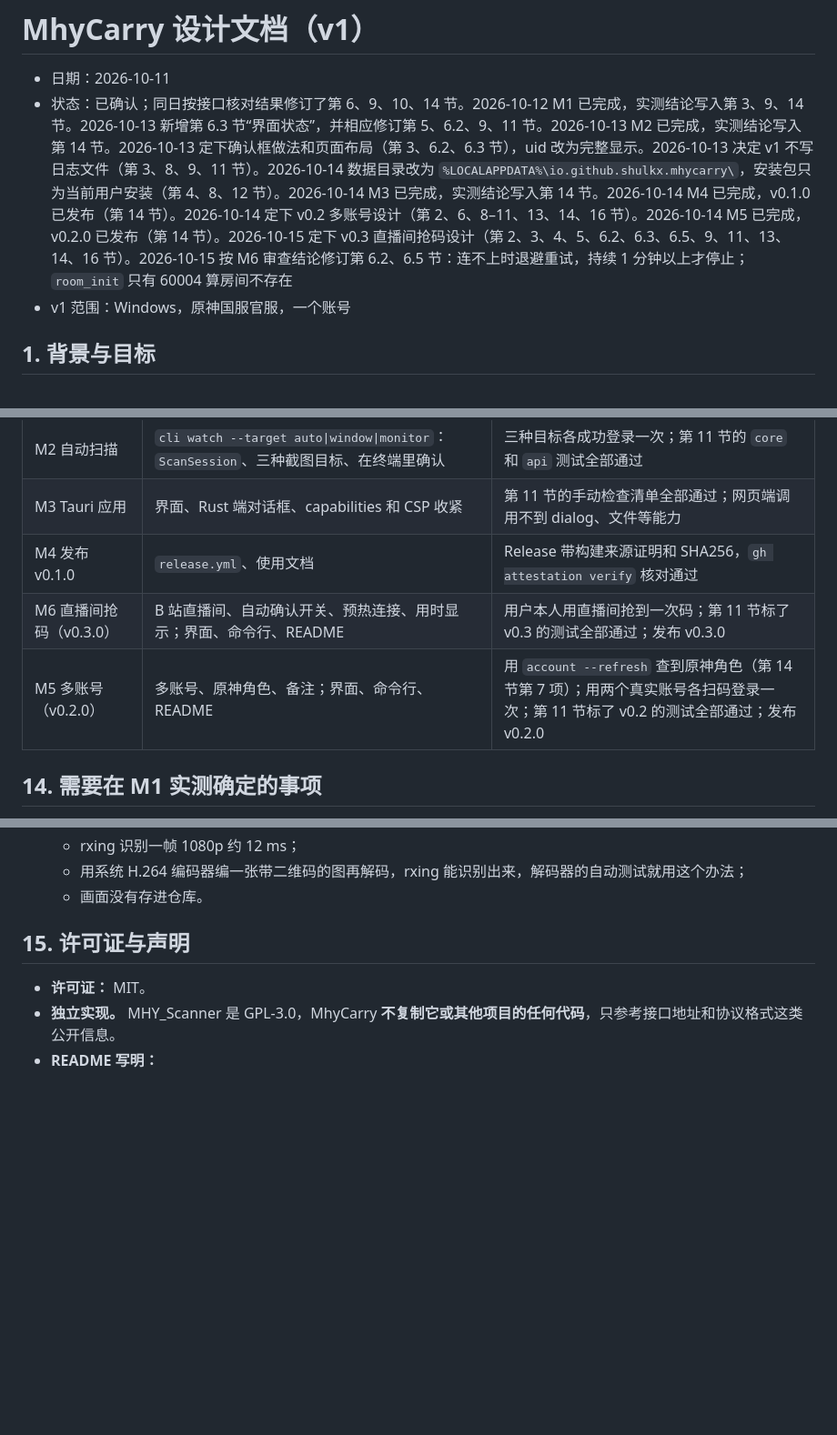
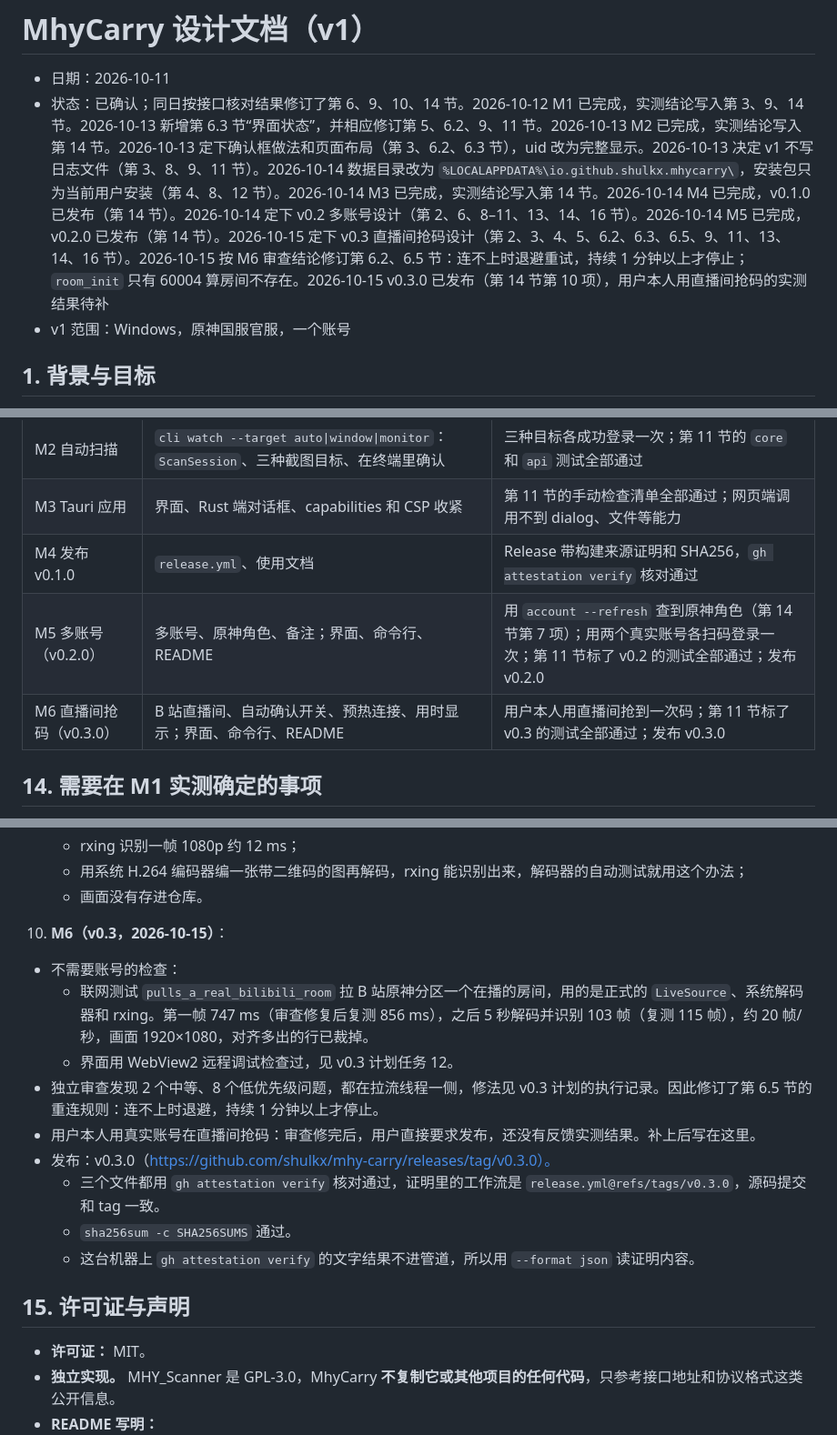
Before and after one commit to shulkx/mhy-carry, a Markdown page: docs/design/2026-10-11-mhy-carry-design.md, 3 parts joined by grey strips. Shown at 91% size. Rendered like a GitHub page; blank space fills up the shorter version.

```diff
--- a/docs/design/2026-10-11-mhy-carry-design.md
+++ b/docs/design/2026-10-11-mhy-carry-design.md
@@ -1,7 +1,7 @@
 # MhyCarry 设计文档（v1）
 
 - 日期：2026-10-11
-- 状态：已确认；同日按接口核对结果修订了第 6、9、10、14 节。2026-10-12 M1 已完成，实测结论写入第 3、9、14 节。2026-10-13 新增第 6.3 节“界面状态”，并相应修订第 5、6.2、9、11 节。2026-10-13 M2 已完成，实测结论写入第 14 节。2026-10-13 定下确认框做法和页面布局（第 3、6.2、6.3 节），uid 改为完整显示。2026-10-13 决定 v1 不写日志文件（第 3、8、9、11 节）。2026-10-14 数据目录改为 `%LOCALAPPDATA%\io.github.shulkx.mhycarry\`，安装包只为当前用户安装（第 4、8、12 节）。2026-10-14 M3 已完成，实测结论写入第 14 节。2026-10-14 M4 已完成，v0.1.0 已发布（第 14 节）。2026-10-14 定下 v0.2 多账号设计（第 2、6、8–11、13、14、16 节）。2026-10-14 M5 已完成，v0.2.0 已发布（第 14 节）。2026-10-15 定下 v0.3 直播间抢码设计（第 2、3、4、5、6.2、6.3、6.5、9、11、13、14、16 节）。2026-10-15 按 M6 审查结论修订第 6.2、6.5 节：连不上时退避重试，持续 1 分钟以上才停止；`room_init` 只有 60004 算房间不存在
+- 状态：已确认；同日按接口核对结果修订了第 6、9、10、14 节。2026-10-12 M1 已完成，实测结论写入第 3、9、14 节。2026-10-13 新增第 6.3 节“界面状态”，并相应修订第 5、6.2、9、11 节。2026-10-13 M2 已完成，实测结论写入第 14 节。2026-10-13 定下确认框做法和页面布局（第 3、6.2、6.3 节），uid 改为完整显示。2026-10-13 决定 v1 不写日志文件（第 3、8、9、11 节）。2026-10-14 数据目录改为 `%LOCALAPPDATA%\io.github.shulkx.mhycarry\`，安装包只为当前用户安装（第 4、8、12 节）。2026-10-14 M3 已完成，实测结论写入第 14 节。2026-10-14 M4 已完成，v0.1.0 已发布（第 14 节）。2026-10-14 定下 v0.2 多账号设计（第 2、6、8–11、13、14、16 节）。2026-10-14 M5 已完成，v0.2.0 已发布（第 14 节）。2026-10-15 定下 v0.3 直播间抢码设计（第 2、3、4、5、6.2、6.3、6.5、9、11、13、14、16 节）。2026-10-15 按 M6 审查结论修订第 6.2、6.5 节：连不上时退避重试，持续 1 分钟以上才停止；`room_init` 只有 60004 算房间不存在。2026-10-15 v0.3.0 已发布（第 14 节第 10 项），用户本人用直播间抢码的实测结果待补
 - v1 范围：Windows，原神国服官服，一个账号
 
 ## 1. 背景与目标
@@ -627,8 +627,8 @@ v1 不写日志文件：出错原因和错误码直接显示在界面上和命
 | M2 自动扫描 | `cli watch --target auto\|window\|monitor`：`ScanSession`、三种截图目标、在终端里确认 | 三种目标各成功登录一次；第 11 节的 `core` 和 `api` 测试全部通过 |
 | M3 Tauri 应用 | 界面、Rust 端对话框、capabilities 和 CSP 收紧 | 第 11 节的手动检查清单全部通过；网页端调用不到 dialog、文件等能力 |
 | M4 发布 v0.1.0 | `release.yml`、使用文档 | Release 带构建来源证明和 SHA256，`gh attestation verify` 核对通过 |
+| M5 多账号（v0.2.0） | 多账号、原神角色、备注；界面、命令行、README | 用 `account --refresh` 查到原神角色（第 14 节第 7 项）；用两个真实账号各扫码登录一次；第 11 节标了 v0.2 的测试全部通过；发布 v0.2.0 |
 | M6 直播间抢码（v0.3.0） | B 站直播间、自动确认开关、预热连接、用时显示；界面、命令行、README | 用户本人用直播间抢到一次码；第 11 节标了 v0.3 的测试全部通过；发布 v0.3.0 |
-| M5 多账号（v0.2.0） | 多账号、原神角色、备注；界面、命令行、README | 用 `account --refresh` 查到原神角色（第 14 节第 7 项）；用两个真实账号各扫码登录一次；第 11 节标了 v0.2 的测试全部通过；发布 v0.2.0 |
 
 ## 14. 需要在 M1 实测确定的事项
 
@@ -710,6 +710,16 @@ v1 不写日志文件：出错原因和错误码直接显示在界面上和命
    - rxing 识别一帧 1080p 约 12 ms；
    - 用系统 H.264 编码器编一张带二维码的图再解码，rxing 能识别出来，解码器的自动测试就用这个办法；
    - 画面没有存进仓库。
+10. **M6（v0.3，2026-10-15）**：
+   - 不需要账号的检查：
+     - 联网测试 `pulls_a_real_bilibili_room` 拉 B 站原神分区一个在播的房间，用的是正式的 `LiveSource`、系统解码器和 rxing。第一帧 747 ms（审查修复后复测 856 ms），之后 5 秒解码并识别 103 帧（复测 115 帧），约 20 帧/秒，画面 1920×1080，对齐多出的行已裁掉。
+     - 界面用 WebView2 远程调试检查过，见 v0.3 计划任务 12。
+   - 独立审查发现 2 个中等、8 个低优先级问题，都在拉流线程一侧，修法见 v0.3 计划的执行记录。因此修订了第 6.5 节的重连规则：连不上时退避，持续 1 分钟以上才停止。
+   - 用户本人用真实账号在直播间抢码：审查修完后，用户直接要求发布，还没有反馈实测结果。补上后写在这里。
+   - 发布：v0.3.0（https://github.com/shulkx/mhy-carry/releases/tag/v0.3.0）。
+     - 三个文件都用 `gh attestation verify` 核对通过，证明里的工作流是 `release.yml@refs/tags/v0.3.0`，源码提交和 tag 一致。
+     - `sha256sum -c SHA256SUMS` 通过。
+     - 这台机器上 `gh attestation verify` 的文字结果不进管道，所以用 `--format json` 读证明内容。
 
 ## 15. 许可证与声明
 
```
Also changed, not shown: CLAUDE.md (+1 -1 lines), docs/plans/2026-10-15-v0.3-live-plan.md (+11 -7 lines).
